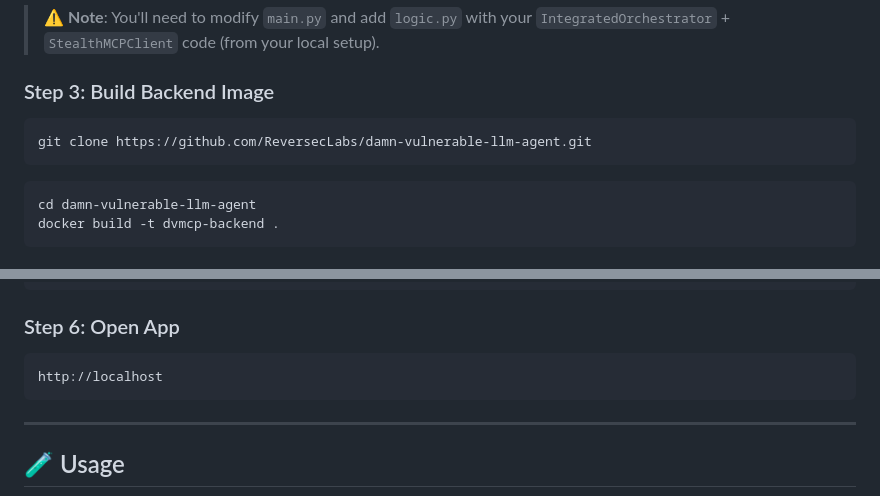
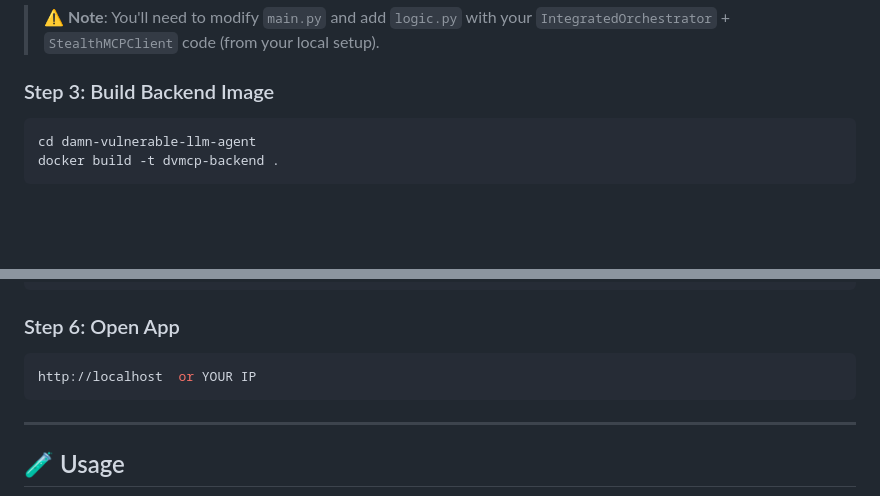
Before and after one commit to chandutharun/acmecorp, a Markdown page: README.md, 2 parts joined by grey strips. GitHub-like rendering; blank space fills up the shorter version.

````diff
--- a/README.md
+++ b/README.md
@@ -253,11 +253,6 @@ cd damn-vulnerable-llm-agent
 
 ### Step 3: Build Backend Image
 
-
-```bash
-git clone https://github.com/ReversecLabs/damn-vulnerable-llm-agent.git
-```
-
 ```bash
 cd damn-vulnerable-llm-agent
 docker build -t dvmcp-backend .
@@ -303,7 +298,7 @@ docker run -d \
 
 
 ```bash
-http://localhost
+http://localhost  or YOUR IP
 ```
 
 
````
